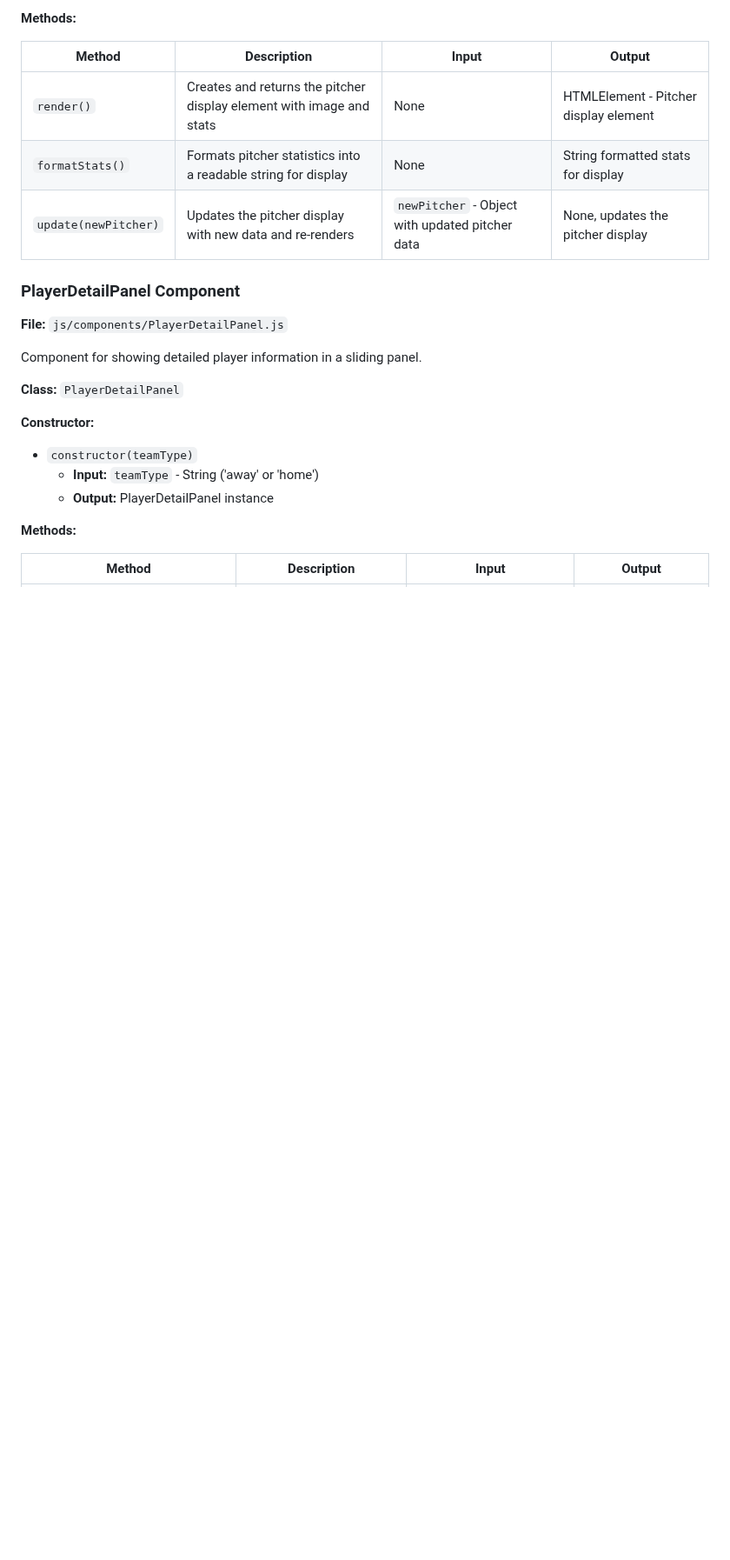
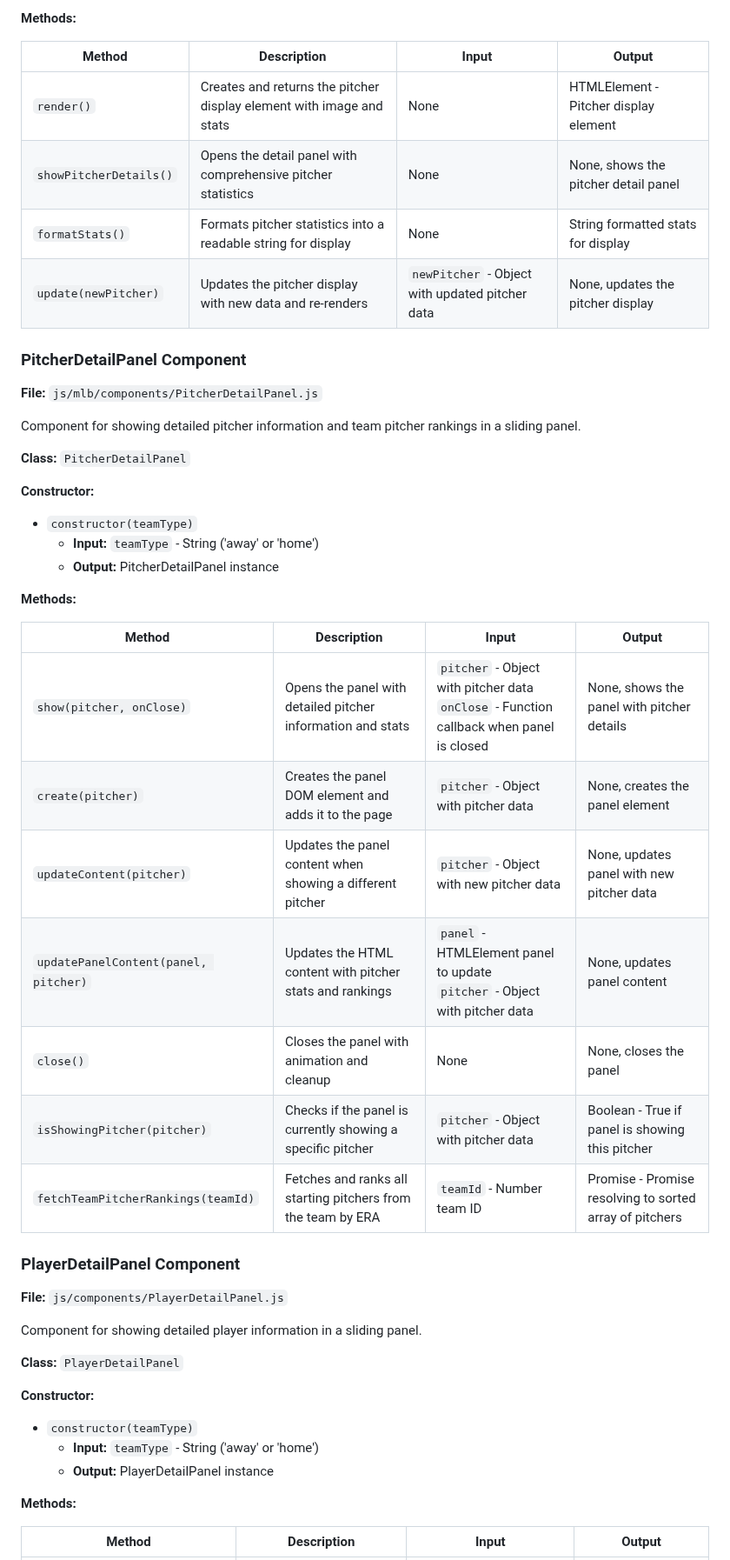
Before and after one commit to Devast8or/Great-Games, a Markdown page: documentation/system.md, the part around one of its changes. Shown at 87% size. GitHub-like rendering; blank space fills up the shorter version.

Commit message:
updated documentation

```diff
--- a/documentation/system.md
+++ b/documentation/system.md
@@ -289,8 +301,34 @@ Component for showing pitcher information.
 | Method | Description | Input | Output |
 |--------|-------------|-------|--------|
 | `render()` | Creates and returns the pitcher display element with image and stats | None | HTMLElement - Pitcher display element |
+| `showPitcherDetails()` | Opens the detail panel with comprehensive pitcher statistics | None | None, shows the pitcher detail panel |
 | `formatStats()` | Formats pitcher statistics into a readable string for display | None | String formatted stats for display |
 | `update(newPitcher)` | Updates the pitcher display with new data and re-renders | `newPitcher` - Object with updated pitcher data | None, updates the pitcher display |
+
+### PitcherDetailPanel Component
+
+**File:** `js/mlb/components/PitcherDetailPanel.js`
+
+Component for showing detailed pitcher information and team pitcher rankings in a sliding panel.
+
+**Class:** `PitcherDetailPanel`
+
+**Constructor:**
+- `constructor(teamType)`
+  - **Input:** `teamType` - String ('away' or 'home')
+  - **Output:** PitcherDetailPanel instance
+
+**Methods:**
+
+| Method | Description | Input | Output |
+|--------|-------------|-------|--------|
+| `show(pitcher, onClose)` | Opens the panel with detailed pitcher information and stats | `pitcher` - Object with pitcher data<br>`onClose` - Function callback when panel is closed | None, shows the panel with pitcher details |
+| `create(pitcher)` | Creates the panel DOM element and adds it to the page | `pitcher` - Object with pitcher data | None, creates the panel element |
+| `updateContent(pitcher)` | Updates the panel content when showing a different pitcher | `pitcher` - Object with new pitcher data | None, updates panel with new pitcher data |
+| `updatePanelContent(panel, pitcher)` | Updates the HTML content with pitcher stats and rankings | `panel` - HTMLElement panel to update<br>`pitcher` - Object with pitcher data | None, updates panel content |
+| `close()` | Closes the panel with animation and cleanup | None | None, closes the panel |
+| `isShowingPitcher(pitcher)` | Checks if the panel is currently showing a specific pitcher | `pitcher` - Object with pitcher data | Boolean - True if panel is showing this pitcher |
+| `fetchTeamPitcherRankings(teamId)` | Fetches and ranks all starting pitchers from the team by ERA | `teamId` - Number team ID | Promise<Array> - Promise resolving to sorted array of pitchers |
 
 ### PlayerDetailPanel Component
 
```
Also changed, not shown: other parts of documentation/system.md (+15 -3 lines).
